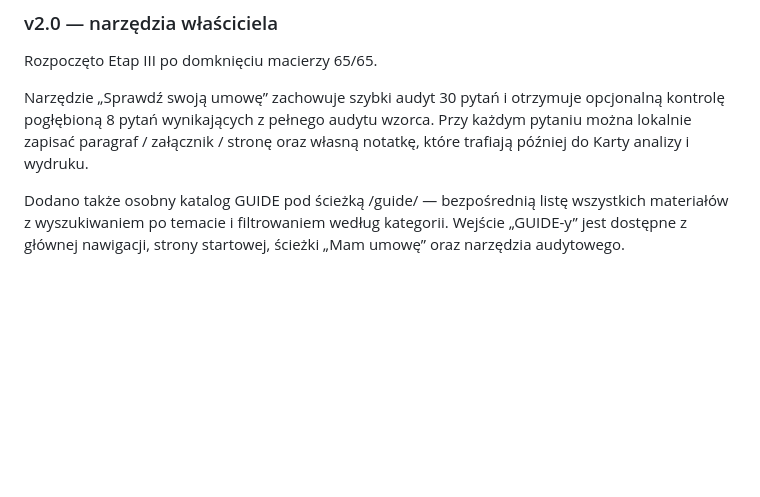
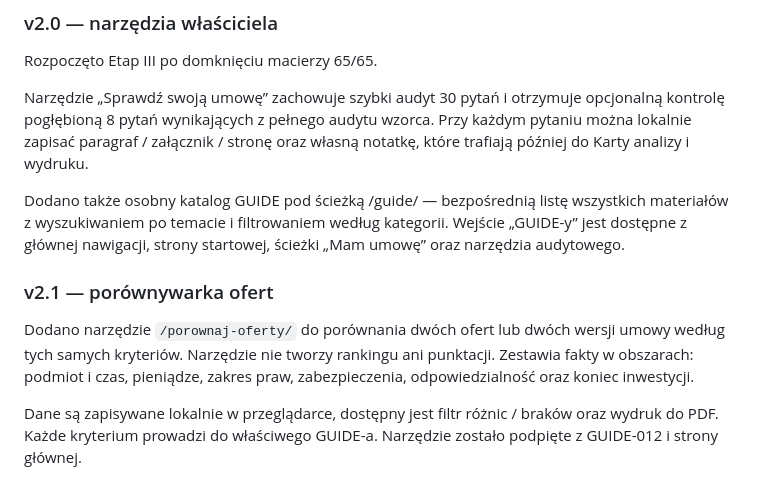
Before and after one commit to gawierzba/wind-land-guide, a Markdown page: README.md, the part around the change. Drawn GitHub-style; blank space fills up the shorter version.

Commit message:
Document v2.1 offer comparison tool

```diff
--- a/README.md
+++ b/README.md
@@ -276,3 +276,10 @@ Rozpoczęto Etap III po domknięciu macierzy 65/65.
 Narzędzie „Sprawdź swoją umowę” zachowuje szybki audyt 30 pytań i otrzymuje opcjonalną kontrolę pogłębioną 8 pytań wynikających z pełnego audytu wzorca. Przy każdym pytaniu można lokalnie zapisać paragraf / załącznik / stronę oraz własną notatkę, które trafiają później do Karty analizy i wydruku.
 
 Dodano także osobny katalog GUIDE pod ścieżką /guide/ — bezpośrednią listę wszystkich materiałów z wyszukiwaniem po temacie i filtrowaniem według kategorii. Wejście „GUIDE-y” jest dostępne z głównej nawigacji, strony startowej, ścieżki „Mam umowę” oraz narzędzia audytowego.
+
+
+### v2.1 — porównywarka ofert
+
+Dodano narzędzie `/porownaj-oferty/` do porównania dwóch ofert lub dwóch wersji umowy według tych samych kryteriów. Narzędzie nie tworzy rankingu ani punktacji. Zestawia fakty w obszarach: podmiot i czas, pieniądze, zakres praw, zabezpieczenia, odpowiedzialność oraz koniec inwestycji.
+
+Dane są zapisywane lokalnie w przeglądarce, dostępny jest filtr różnic / braków oraz wydruk do PDF. Każde kryterium prowadzi do właściwego GUIDE-a. Narzędzie zostało podpięte z GUIDE-012 i strony głównej.
```
